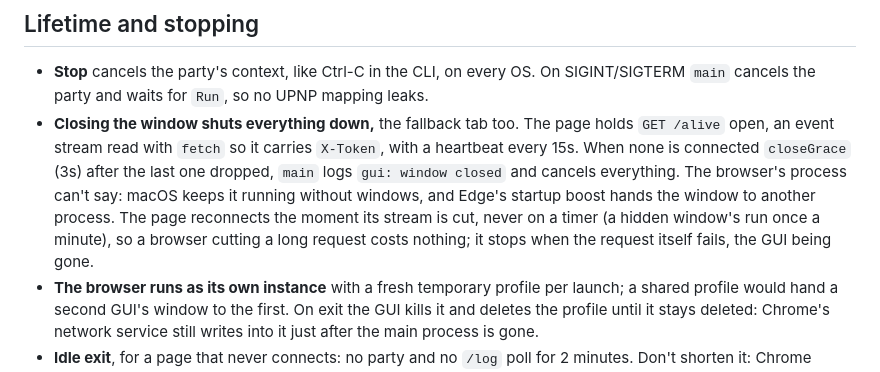
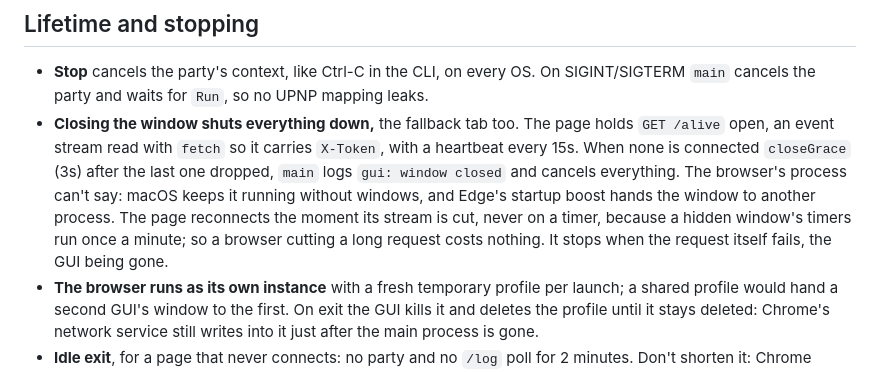
Before and after one commit to mhashemm/watchparty, a Markdown page: gui/CLAUDE.md, the part around the change. Rendered like a GitHub page.

Commit message:
gui: say what runs once a minute in a hidden window, its timers
The sentence about the page's reconnect read "a hidden window's run once a minute",
with the noun missing.

Co-Authored-By: Claude Opus 5.5 <noreply@anthropic.com>
Claude-Session: https://claude.ai/code/session_013ZenVAwH8HGRVzwshzwMHa

```diff
--- a/gui/CLAUDE.md
+++ b/gui/CLAUDE.md
@@ -110,8 +110,8 @@ The download, SHA-256 check and binary swap live in the `update` package
   dropped, `main` logs `gui: window closed` and cancels everything. The browser's process
   can't say: macOS keeps it running without windows, and Edge's startup boost hands the
   window to another process. The page reconnects the moment its stream is cut, never on a
-  timer (a hidden window's run once a minute), so a browser cutting a long request costs
-  nothing; it stops when the request itself fails, the GUI being gone.
+  timer, because a hidden window's timers run once a minute; so a browser cutting a long
+  request costs nothing. It stops when the request itself fails, the GUI being gone.
 - **The browser runs as its own instance** with a fresh temporary profile per launch; a
   shared profile would hand a second GUI's window to the first. On exit the GUI kills it
   and deletes the profile until it stays deleted: Chrome's network service still writes
```
